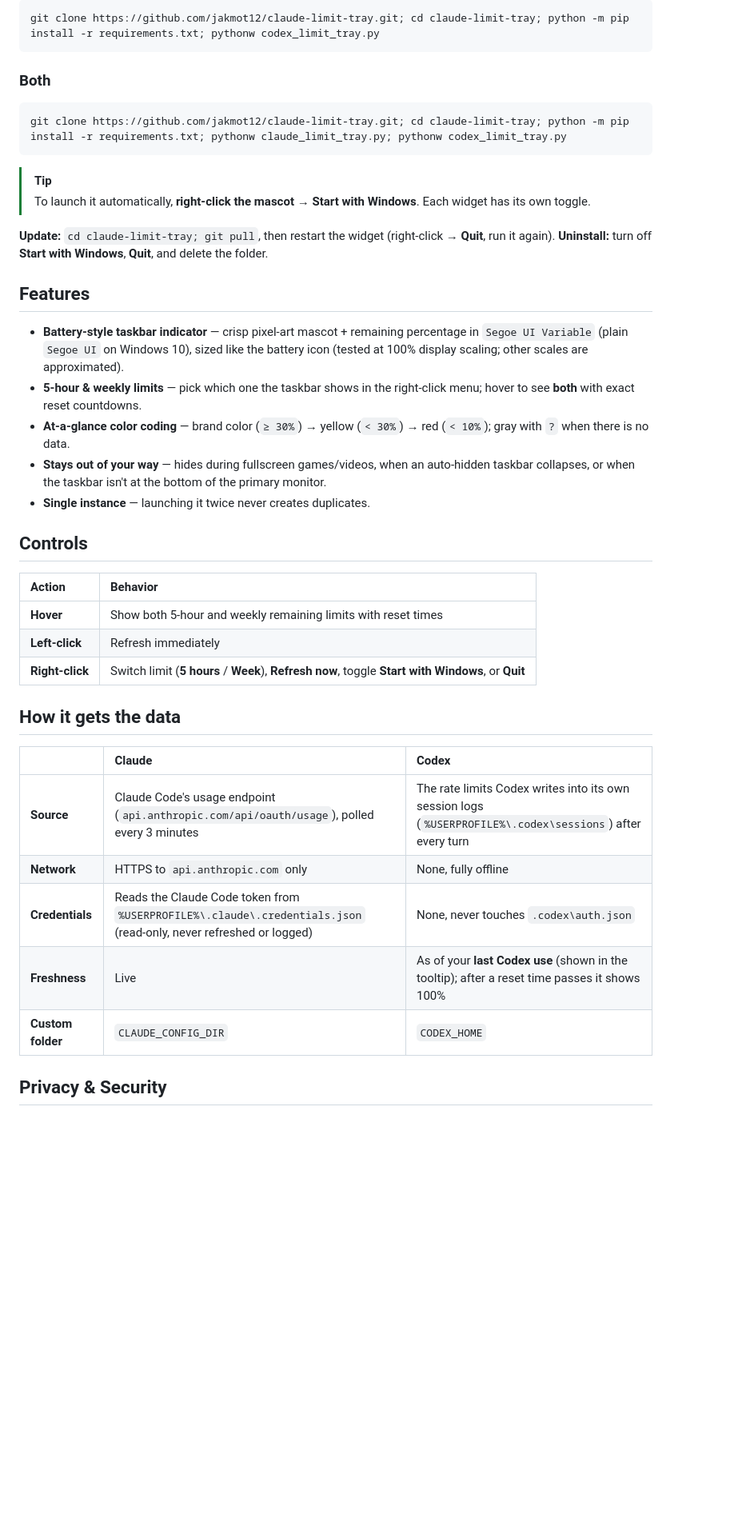
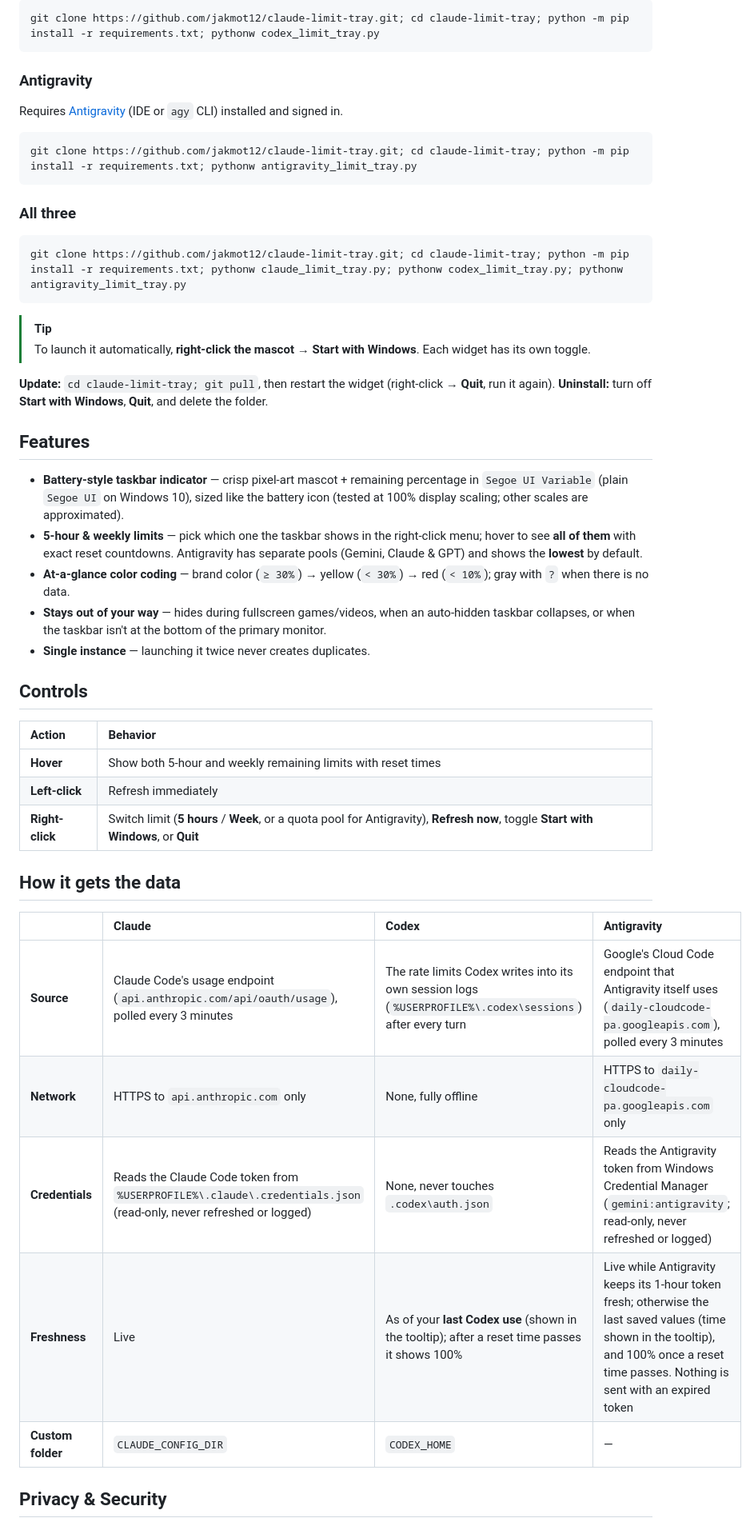
Before and after one commit to jakmot12/claude-limit-tray, a Markdown page: README.md, the part around one of its changes. Shown at 80% size. Rendered like a GitHub page; blank space fills up the shorter version.

````diff
--- a/README.md
+++ b/README.md
@@ -54,10 +56,18 @@ Requires [Codex](https://openai.com/codex) (CLI or app) used at least once with
 git clone https://github.com/jakmot12/claude-limit-tray.git; cd claude-limit-tray; python -m pip install -r requirements.txt; pythonw codex_limit_tray.py
 ```
 
-### Both
+### Antigravity
+
+Requires [Antigravity](https://antigravity.google) (IDE or `agy` CLI) installed and signed in.
 
 ```powershell
-git clone https://github.com/jakmot12/claude-limit-tray.git; cd claude-limit-tray; python -m pip install -r requirements.txt; pythonw claude_limit_tray.py; pythonw codex_limit_tray.py
+git clone https://github.com/jakmot12/claude-limit-tray.git; cd claude-limit-tray; python -m pip install -r requirements.txt; pythonw antigravity_limit_tray.py
+```
+
+### All three
+
+```powershell
+git clone https://github.com/jakmot12/claude-limit-tray.git; cd claude-limit-tray; python -m pip install -r requirements.txt; pythonw claude_limit_tray.py; pythonw codex_limit_tray.py; pythonw antigravity_limit_tray.py
 ```
 
 > [!TIP]
@@ -69,7 +79,7 @@ git clone https://github.com/jakmot12/claude-limit-tray.git; cd claude-limit-tra
 ## Features
 
 - **Battery-style taskbar indicator** — crisp pixel-art mascot + remaining percentage in `Segoe UI Variable` (plain `Segoe UI` on Windows 10), sized like the battery icon (tested at 100% display scaling; other scales are approximated).
-- **5-hour & weekly limits** — pick which one the taskbar shows in the right-click menu; hover to see **both** with exact reset countdowns.
+- **5-hour & weekly limits** — pick which one the taskbar shows in the right-click menu; hover to see **all of them** with exact reset countdowns. Antigravity has separate pools (Gemini, Claude & GPT) and shows the **lowest** by default.
 - **At-a-glance color coding** — brand color (`≥ 30%`) → yellow (`< 30%`) → red (`< 10%`); gray with `?` when there is no data.
 - **Stays out of your way** — hides during fullscreen games/videos, when an auto-hidden taskbar collapses, or when the taskbar isn't at the bottom of the primary monitor.
 - **Single instance** — launching it twice never creates duplicates.
@@ -80,17 +90,17 @@ git clone https://github.com/jakmot12/claude-limit-tray.git; cd claude-limit-tra
 | :--- | :--- |
 | **Hover** | Show both 5-hour and weekly remaining limits with reset times |
 | **Left-click** | Refresh immediately |
-| **Right-click** | Switch limit (**5 hours** / **Week**), **Refresh now**, toggle **Start with Windows**, or **Quit** |
+| **Right-click** | Switch limit (**5 hours** / **Week**, or a quota pool for Antigravity), **Refresh now**, toggle **Start with Windows**, or **Quit** |
 
 ## How it gets the data
 
-| | Claude | Codex |
-| :--- | :--- | :--- |
-| **Source** | Claude Code's usage endpoint (`api.anthropic.com/api/oauth/usage`), polled every 3 minutes | The rate limits Codex writes into its own session logs (`%USERPROFILE%\.codex\sessions`) after every turn |
-| **Network** | HTTPS to `api.anthropic.com` only | None, fully offline |
-| **Credentials** | Reads the Claude Code token from `%USERPROFILE%\.claude\.credentials.json` (read-only, never refreshed or logged) | None, never touches `.codex\auth.json` |
-| **Freshness** | Live | As of your **last Codex use** (shown in the tooltip); after a reset time passes it shows 100% |
-| **Custom folder** | `CLAUDE_CONFIG_DIR` | `CODEX_HOME` |
+| | Claude | Codex | Antigravity |
+| :--- | :--- | :--- | :--- |
+| **Source** | Claude Code's usage endpoint (`api.anthropic.com/api/oauth/usage`), polled every 3 minutes | The rate limits Codex writes into its own session logs (`%USERPROFILE%\.codex\sessions`) after every turn | Google's Cloud Code endpoint that Antigravity itself uses (`daily-cloudcode-pa.googleapis.com`), polled every 3 minutes |
+| **Network** | HTTPS to `api.anthropic.com` only | None, fully offline | HTTPS to `daily-cloudcode-pa.googleapis.com` only |
+| **Credentials** | Reads the Claude Code token from `%USERPROFILE%\.claude\.credentials.json` (read-only, never refreshed or logged) | None, never touches `.codex\auth.json` | Reads the Antigravity token from Windows Credential Manager (`gemini:antigravity`; read-only, never refreshed or logged) |
+| **Freshness** | Live | As of your **last Codex use** (shown in the tooltip); after a reset time passes it shows 100% | Live while Antigravity keeps its 1-hour token fresh; otherwise the last saved values (time shown in the tooltip), and 100% once a reset time passes. Nothing is sent with an expired token |
+| **Custom folder** | `CLAUDE_CONFIG_DIR` | `CODEX_HOME` | — |
 
 ## Privacy & Security
 
````
Also changed, not shown: other parts of README.md (+11 -9 lines), preview-antigravity.png (added), taskbar.png, 2 other files.
